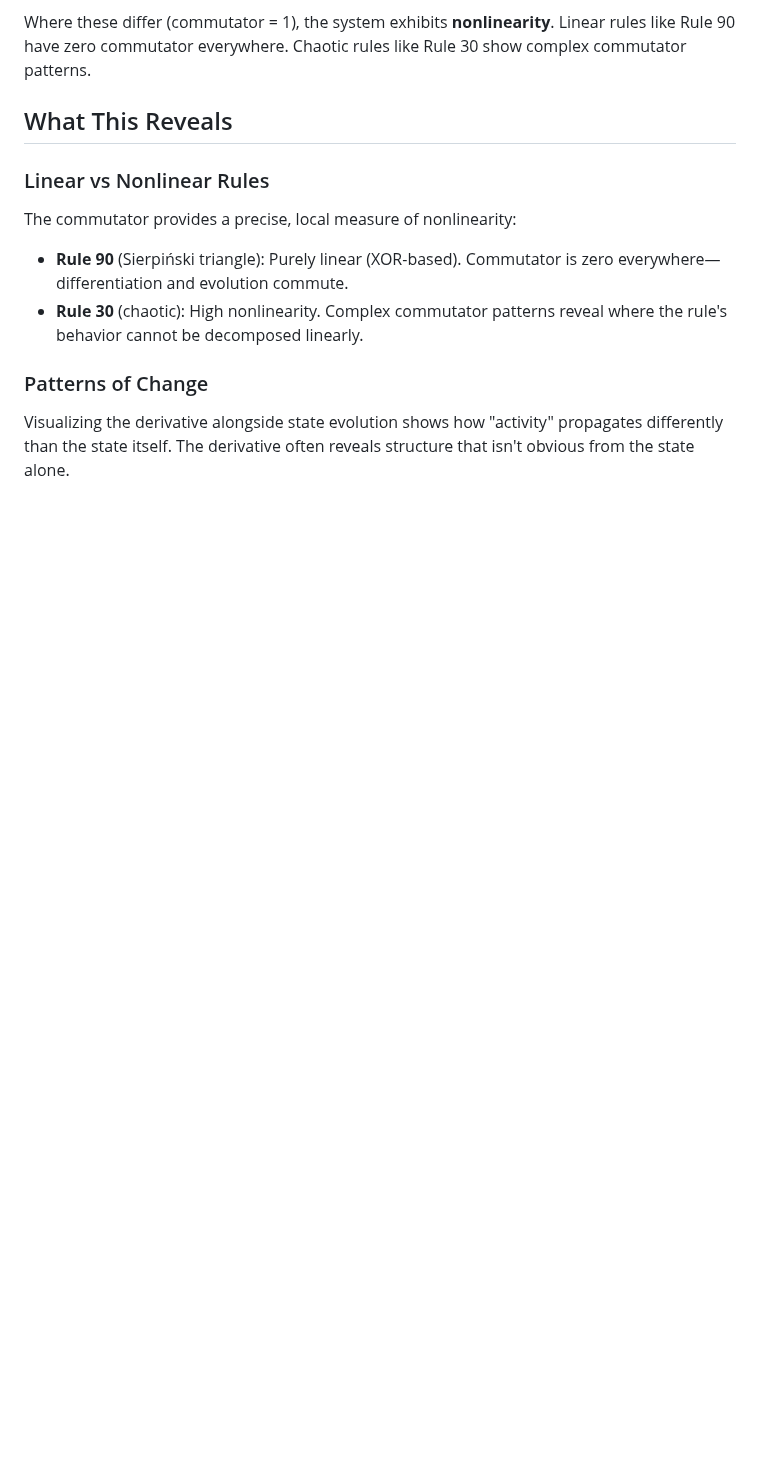
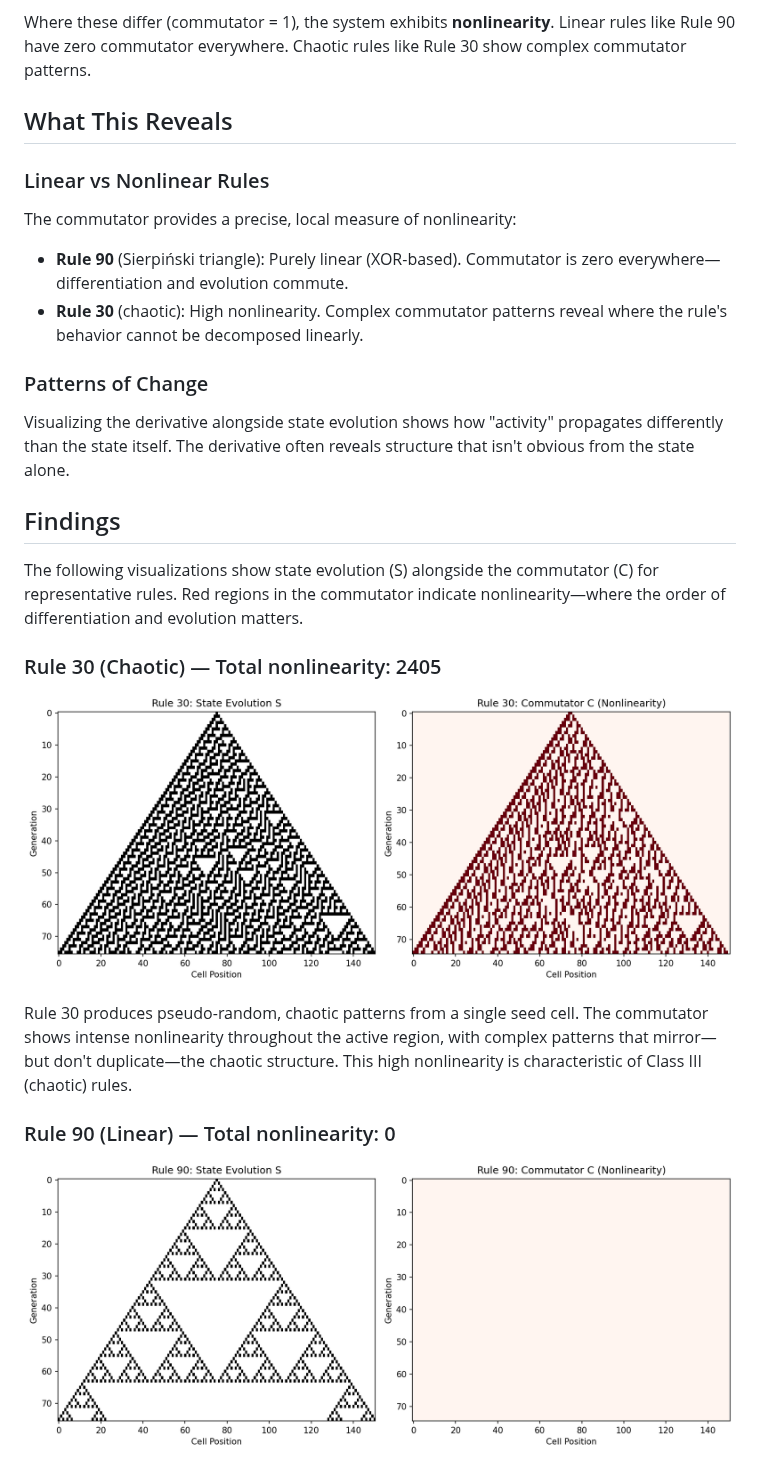
Before and after one commit to mbilokonsky/fearful-symmetry, a Markdown page: README.md, the part around one of its changes. GitHub-like rendering; pictures changed too: images/rule_30.png (added), images/rule_90.png (added); blank space fills up the shorter version.

```diff
--- a/README.md
+++ b/README.md
@@ -79,3 +79,17 @@ The commutator provides a precise, local measure of nonlinearity:
 
 Visualizing the derivative alongside state evolution shows how "activity" propagates differently than the state itself. The derivative often reveals structure that isn't obvious from the state alone.
 
+## Findings
+
+The following visualizations show state evolution (S) alongside the commutator (C) for representative rules. Red regions in the commutator indicate nonlinearity—where the order of differentiation and evolution matters.
+
+### Rule 30 (Chaotic) — Total nonlinearity: 2405
+
+![Rule 30](images/rule_30.png)
+
+Rule 30 produces pseudo-random, chaotic patterns from a single seed cell. The commutator shows intense nonlinearity throughout the active region, with complex patterns that mirror—but don't duplicate—the chaotic structure. This high nonlinearity is characteristic of Class III (chaotic) rules.
+
+### Rule 90 (Linear) — Total nonlinearity: 0
+
+![Rule 90](images/rule_90.png)
+
```
Also changed, not shown: other parts of README.md (+25 -0 lines), images/rule_110.png (added), images/rule_184.png (added), 1 other file.
